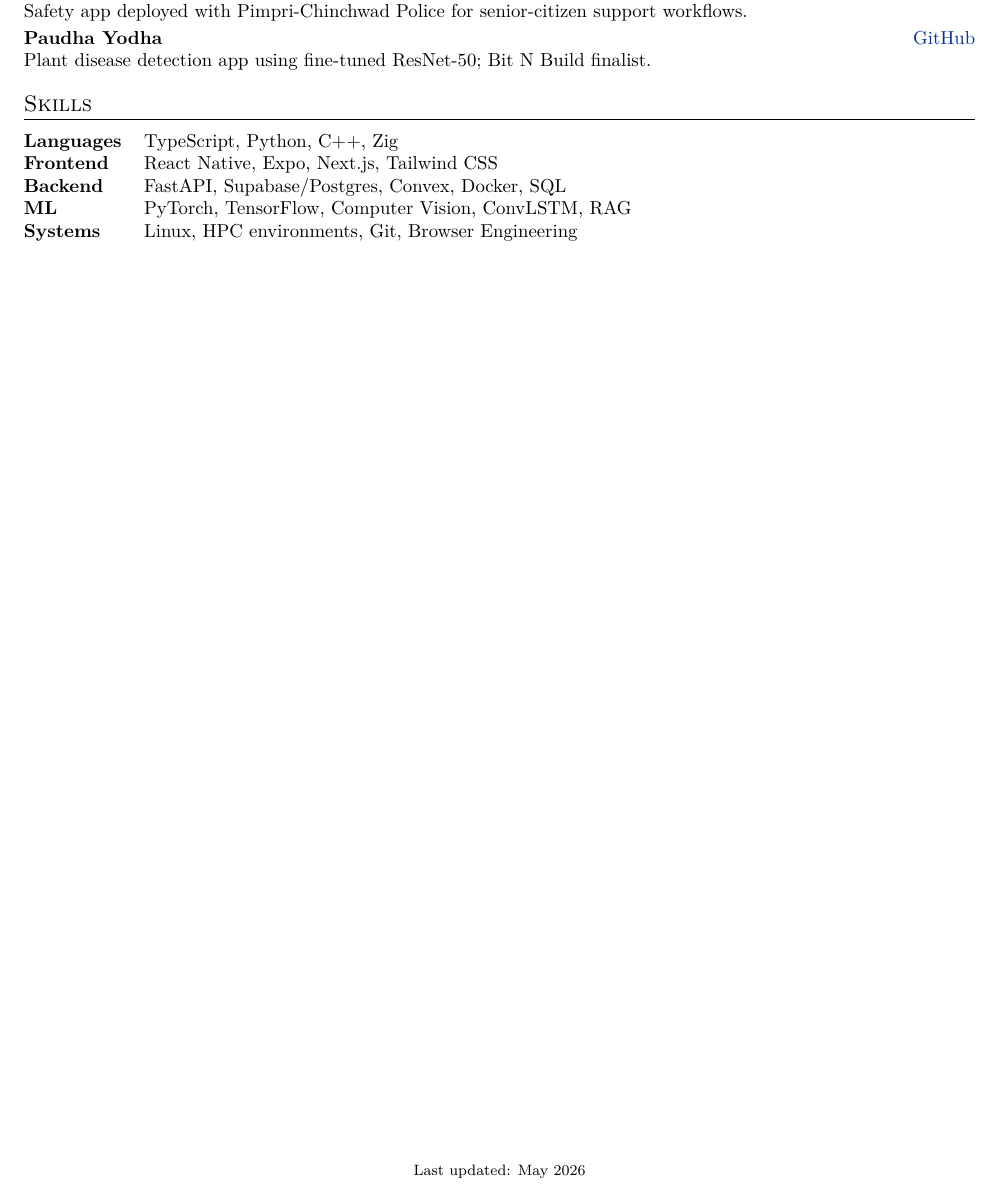
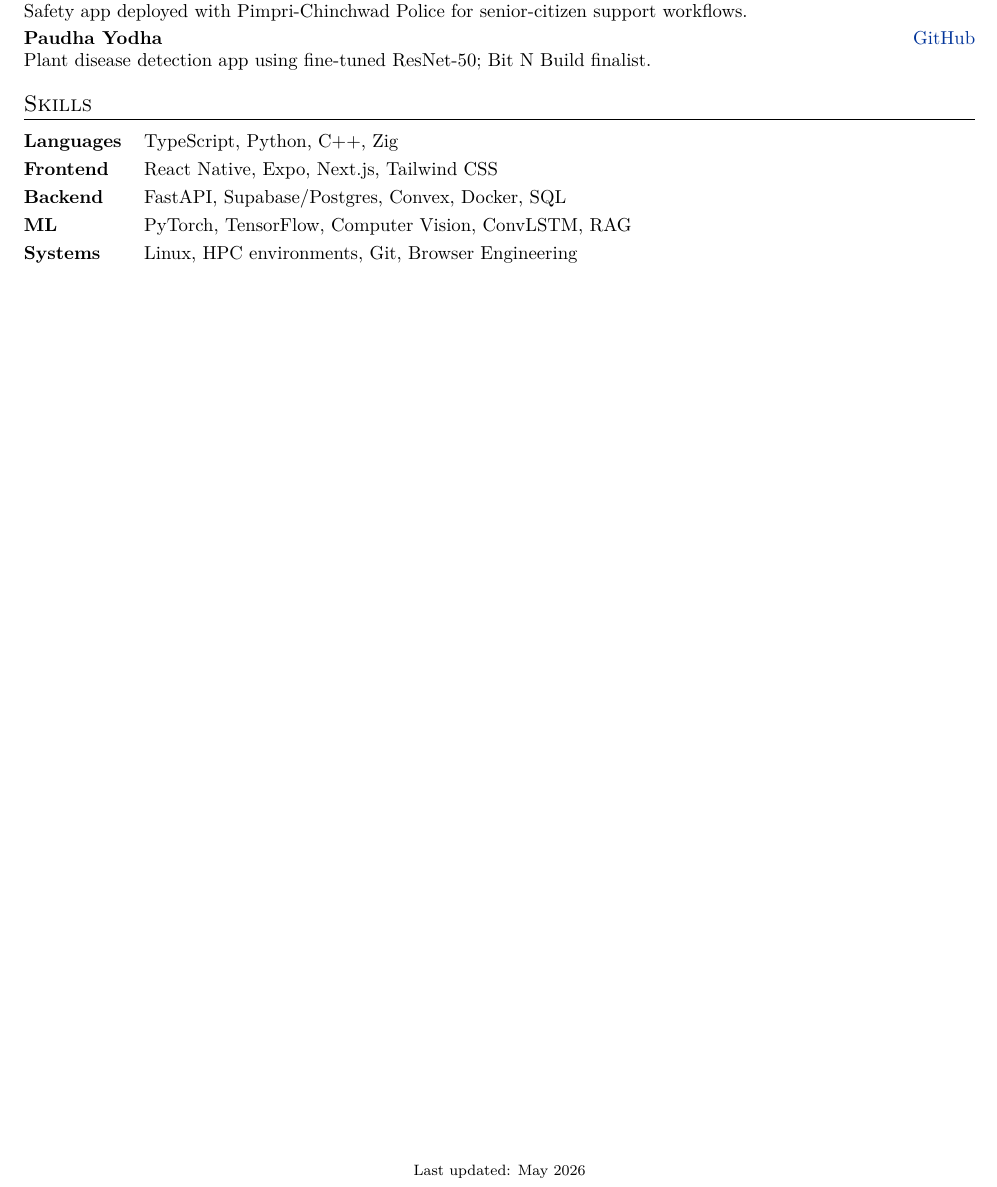
Before and after one commit to jeetsh4h/jeetsh4h-dev, a LaTeX CV (cv/cv.tex): part of page 2 of 2, cut so that both start at the same text. Compiled offline with pdfLaTeX.

Commit message:
cv: tune section item spacing

```diff
--- a/cv/cv.tex
+++ b/cv/cv.tex
@@ -35,16 +35,20 @@
     \textbf{#1} & \textit{#2}\\
     #3 & #4
   \end{tabularx}
-  \vspace{2pt}
+  \vspace{5pt}
 }
 
 \newcommand{\experienceentry}[3]{%
   \begin{tabularx}{\linewidth}{@{}X r@{}}
     \textbf{#1} & \textit{#2}
   \end{tabularx}
-  \vspace{-7pt}
+  \vspace{-10pt}
   #3
   \vspace{2pt}
+}
+
+\newcommand{\skillrow}[2]{%
+  \textbf{#1} & #2\\[3pt]
 }
 
 \newcommand{\publication}[5]{%
@@ -133,11 +137,11 @@ Plant disease detection app using fine-tuned ResNet-50; Bit N Build finalist.
 
 \section{Skills}
 \begin{tabularx}{\linewidth}{@{}l X@{}}
-\textbf{Languages} & TypeScript, Python, C++, Zig\\
-\textbf{Frontend} & React Native, Expo, Next.js, Tailwind CSS\\
-\textbf{Backend} & FastAPI, Supabase/Postgres, Convex, Docker, SQL\\
-\textbf{ML} & PyTorch, TensorFlow, Computer Vision, ConvLSTM, RAG\\
-\textbf{Systems} & Linux, HPC environments, Git, Browser Engineering\\
+\skillrow{Languages}{TypeScript, Python, C++, Zig}
+\skillrow{Frontend}{React Native, Expo, Next.js, Tailwind CSS}
+\skillrow{Backend}{FastAPI, Supabase/Postgres, Convex, Docker, SQL}
+\skillrow{ML}{PyTorch, TensorFlow, Computer Vision, ConvLSTM, RAG}
+\skillrow{Systems}{Linux, HPC environments, Git, Browser Engineering}
 \end{tabularx}
 
 \vfill
```
